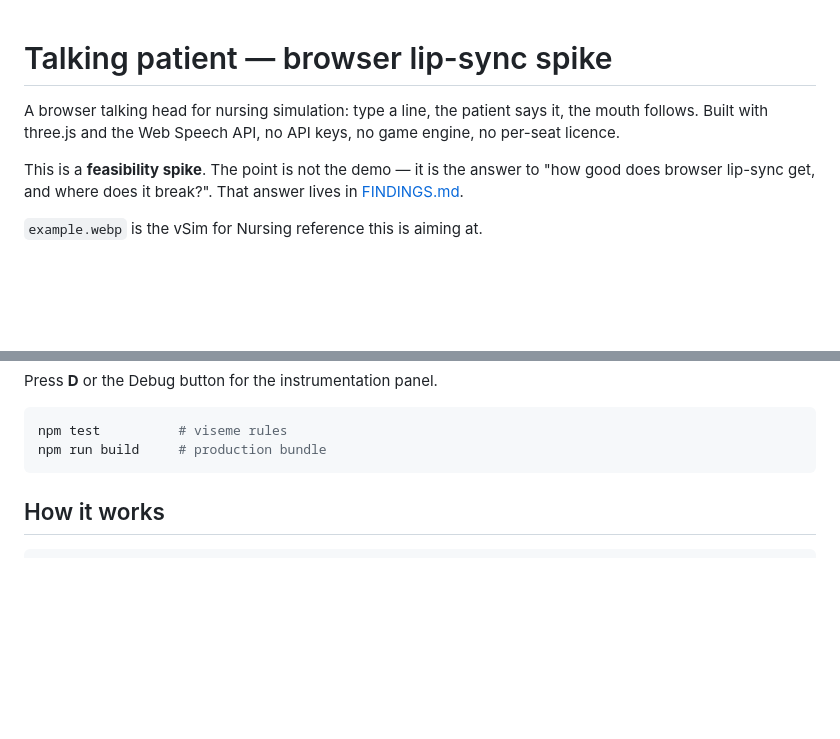
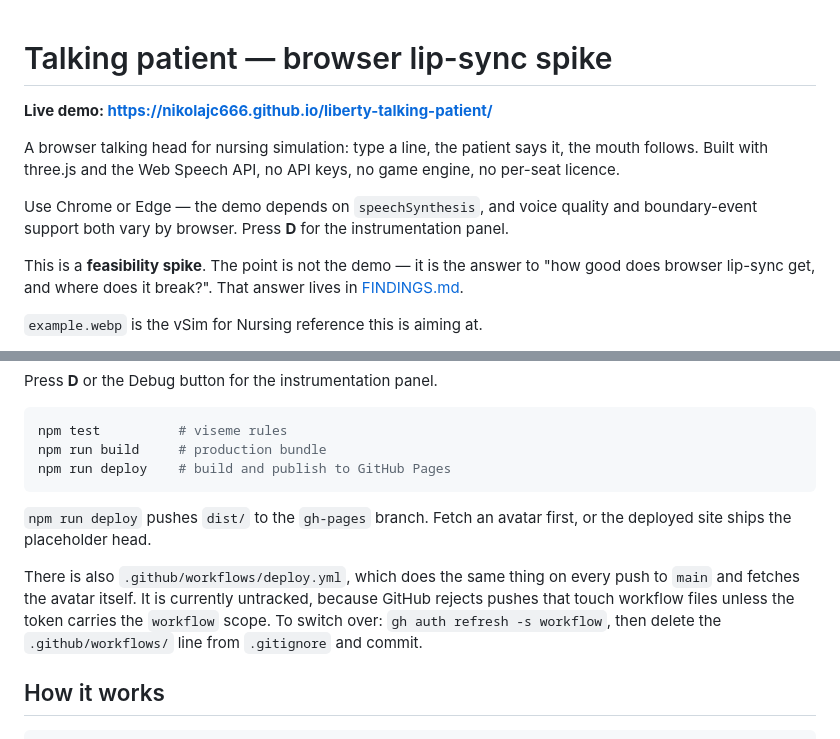
Before and after one commit to NikolajC666/liberty-talking-patient, a Markdown page: README.md, 2 parts joined by grey strips. GitHub-like rendering; blank space fills up the shorter version.

Commit message:
Add the live demo link and deploy notes to the README
Co-Authored-By: Claude Opus 5 (1M context) <noreply@anthropic.com>

````diff
--- a/README.md
+++ b/README.md
@@ -1,8 +1,14 @@
 # Talking patient — browser lip-sync spike
+
+**Live demo: https://nikolajc666.github.io/liberty-talking-patient/**
 
 A browser talking head for nursing simulation: type a line, the patient says it,
 the mouth follows. Built with three.js and the Web Speech API, no API keys, no
 game engine, no per-seat licence.
+
+Use Chrome or Edge — the demo depends on `speechSynthesis`, and voice quality
+and boundary-event support both vary by browser. Press **D** for the
+instrumentation panel.
 
 This is a **feasibility spike**. The point is not the demo — it is the answer to
 "how good does browser lip-sync get, and where does it break?". That answer
@@ -52,7 +58,17 @@ Press **D** or the Debug button for the instrumentation panel.
 ```sh
 npm test          # viseme rules
 npm run build     # production bundle
+npm run deploy    # build and publish to GitHub Pages
 ```
+
+`npm run deploy` pushes `dist/` to the `gh-pages` branch. Fetch an avatar first,
+or the deployed site ships the placeholder head.
+
+There is also `.github/workflows/deploy.yml`, which does the same thing on every
+push to `main` and fetches the avatar itself. It is currently untracked, because
+GitHub rejects pushes that touch workflow files unless the token carries the
+`workflow` scope. To switch over: `gh auth refresh -s workflow`, then delete the
+`.github/workflows/` line from `.gitignore` and commit.
 
 ## How it works
 
````
